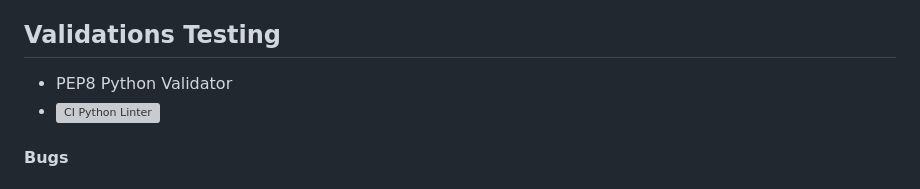
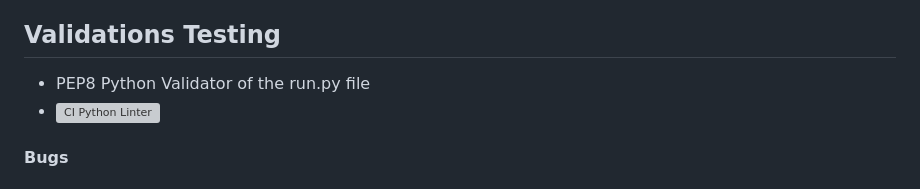
Before and after one commit to Vinsengi/Rock-Paper-Scissors-Game-PP3, a Markdown page: README.md, the part around the change. Drawn GitHub-style; grey boxes are pictures that could not be loaded.

```diff
--- a/README.md
+++ b/README.md
@@ -121,7 +121,7 @@ I have also tested manually for work as follow:
 * An example of the tests done can be found here: [TESTING.md](testing/TESTING.md)
 
 ## Validations Testing
-* PEP8 Python Validator
+* PEP8 Python Validator of the run.py file
 * ![CI Python Linter](./images/image-22.png)
 
 #### Bugs
```
